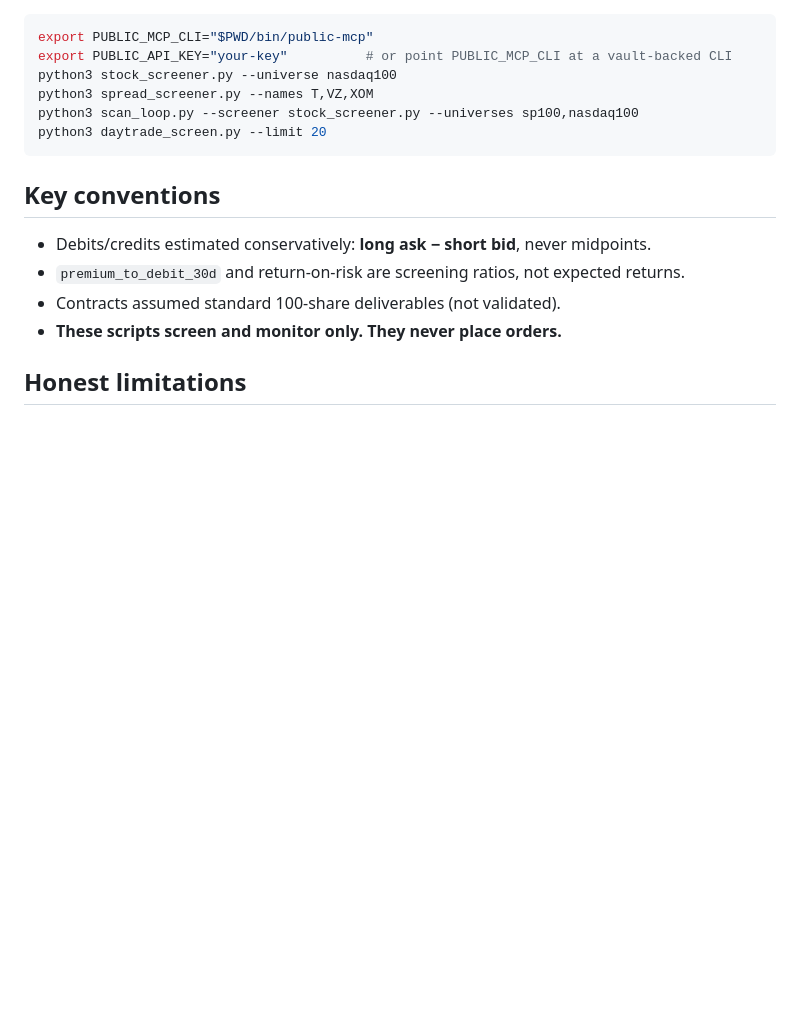
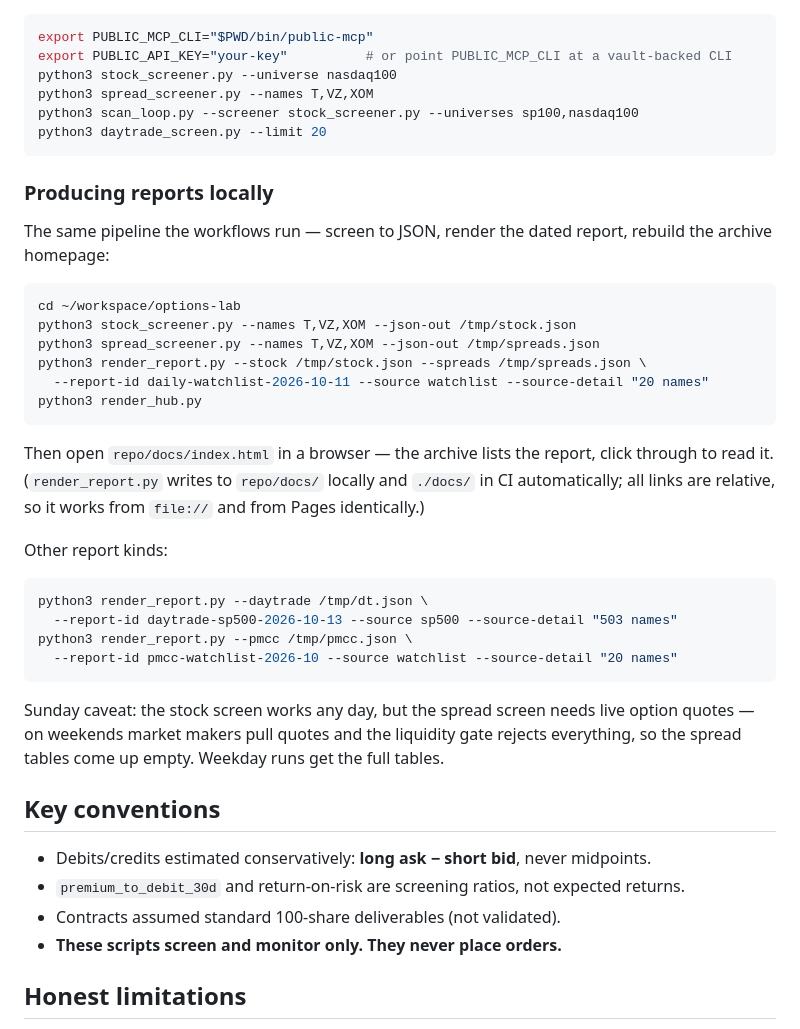
Before and after one commit to OpenAIMP/amuse, a Markdown page: README.md, the part around the change. Rendered like a GitHub page; blank space fills up the shorter version.

Commit message:
README: local report-rendering walkthrough

````diff
--- a/README.md
+++ b/README.md
@@ -202,6 +202,39 @@ python3 scan_loop.py --screener stock_screener.py --universes sp100,nasdaq100
 python3 daytrade_screen.py --limit 20
 ```
 
+### Producing reports locally
+
+The same pipeline the workflows run — screen to JSON, render the dated
+report, rebuild the archive homepage:
+
+```bash
+cd ~/workspace/options-lab
+python3 stock_screener.py --names T,VZ,XOM --json-out /tmp/stock.json
+python3 spread_screener.py --names T,VZ,XOM --json-out /tmp/spreads.json
+python3 render_report.py --stock /tmp/stock.json --spreads /tmp/spreads.json \
+  --report-id daily-watchlist-2026-10-11 --source watchlist --source-detail "20 names"
+python3 render_hub.py
+```
+
+Then open `repo/docs/index.html` in a browser — the archive lists the report,
+click through to read it. (`render_report.py` writes to `repo/docs/` locally
+and `./docs/` in CI automatically; all links are relative, so it works from
+`file://` and from Pages identically.)
+
+Other report kinds:
+
+```bash
+python3 render_report.py --daytrade /tmp/dt.json \
+  --report-id daytrade-sp500-2026-10-13 --source sp500 --source-detail "503 names"
+python3 render_report.py --pmcc /tmp/pmcc.json \
+  --report-id pmcc-watchlist-2026-10 --source watchlist --source-detail "20 names"
+```
+
+Sunday caveat: the stock screen works any day, but the spread screen needs
+live option quotes — on weekends market makers pull quotes and the liquidity
+gate rejects everything, so the spread tables come up empty. Weekday runs get
+the full tables.
+
 ## Key conventions
 
 - Debits/credits estimated conservatively: **long ask − short bid**, never midpoints.
````
